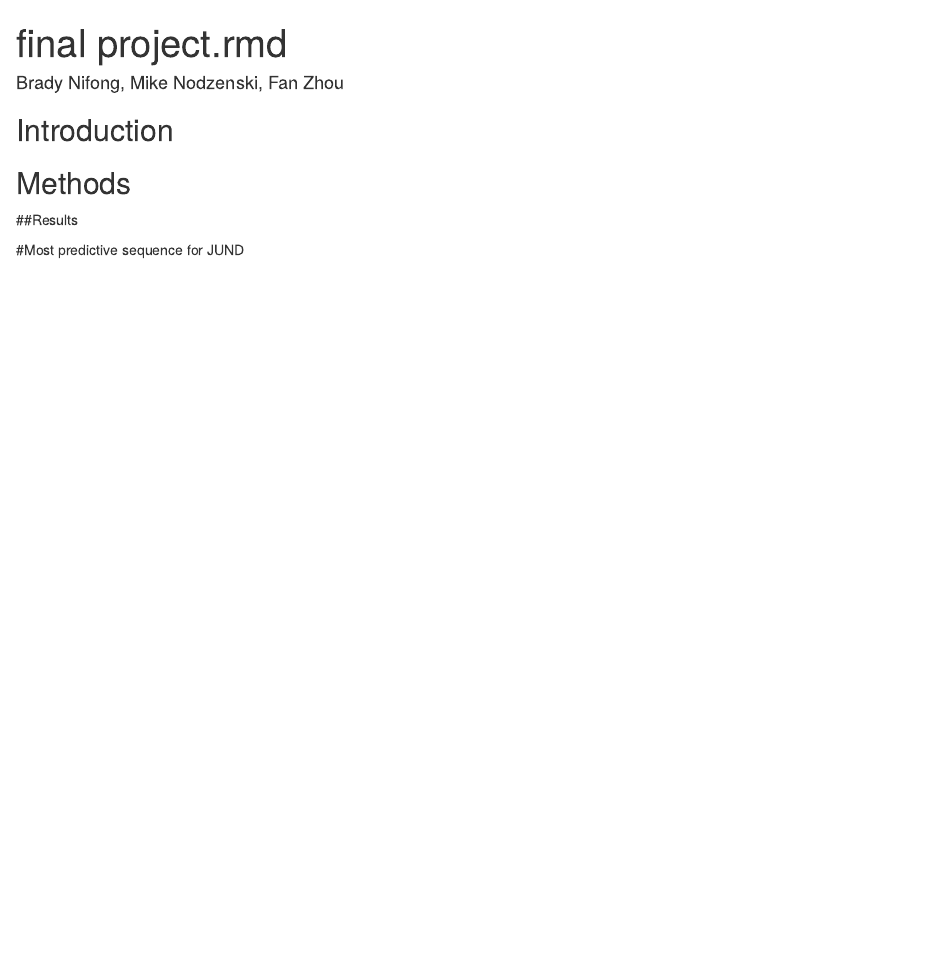
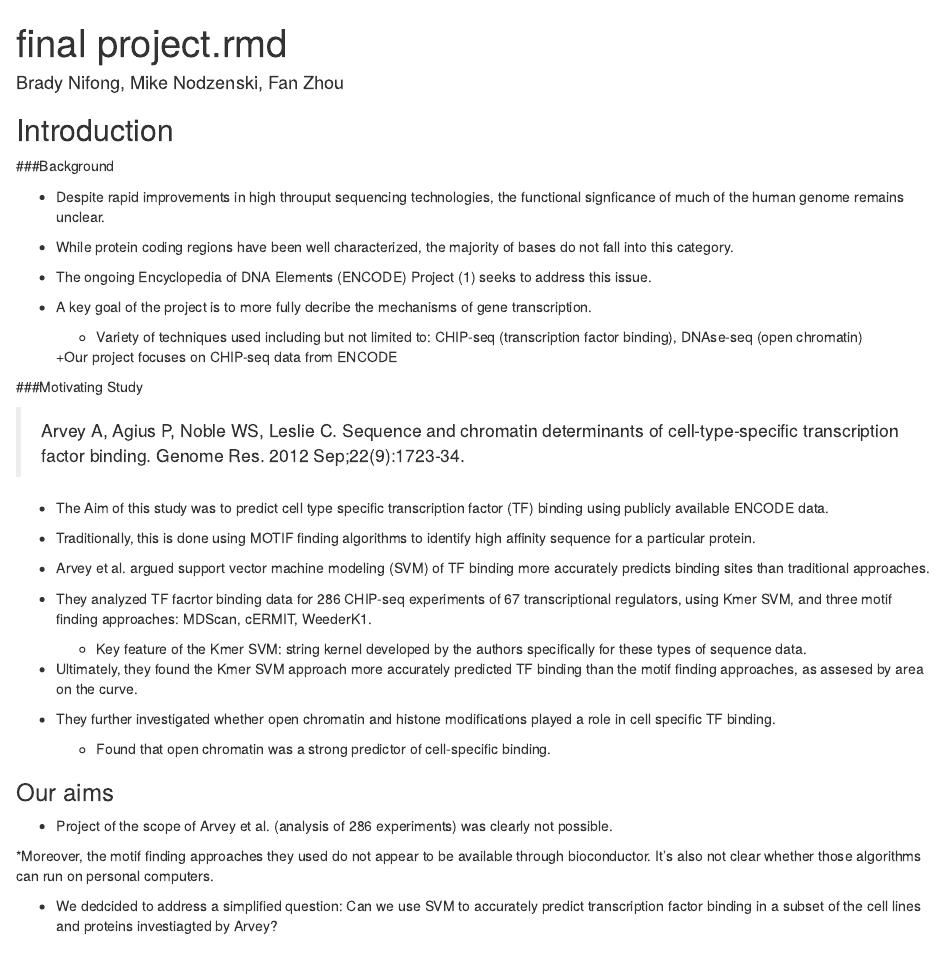
Before and after one commit to bradysnifong/Group-6-Final, an R Markdown document (Final_Rmarkdown.Rmd): the page in a window 1100 px wide, from its top. Rendered offline with R 4.5, knitr and Pandoc, with nearby package versions; some code elsewhere in the file could not run offline.

Commit message:
Intro added.

````diff
--- a/Final_Rmarkdown.Rmd
+++ b/Final_Rmarkdown.Rmd
@@ -11,6 +11,50 @@ knitr::opts_chunk$set(warning=FALSE, message=FALSE)
 ```
 
 ## Introduction
+
+###Background
+
+* Despite rapid improvements in high throuput sequencing technologies, the functional signficance of much of the human genome remains unclear.
+
+* While protein coding regions have been well characterized, the majority of bases do not fall into this category.
+
+* The ongoing Encyclopedia of DNA Elements (ENCODE) Project (1) seeks to address this issue.
+
+* A key goal of the project is to more fully decribe the mechanisms of gene transcription.
+    + Variety of techniques used including but not limited to: CHIP-seq (transcription factor binding), DNAse-seq (open chromatin)
+
+    +Our project focuses on CHIP-seq data from ENCODE
+
+###Motivating Study
+
+> Arvey A, Agius P, Noble WS, Leslie C. Sequence and chromatin determinants of
+cell-type-specific transcription factor binding. Genome Res. 2012
+Sep;22(9):1723-34.
+
+* The Aim of this study was to predict cell type specific transcription factor (TF) binding using publicly available ENCODE data.
+
+* Traditionally, this is done using MOTIF finding algorithms to identify high affinity sequence for a particular protein.
+
+* Arvey et al. argued support vector machine modeling (SVM) of TF binding more accurately predicts binding sites than traditional approaches.
+
+
+* They analyzed TF facrtor binding data for 286 CHIP-seq experiments of 67 transcriptional regulators, using Kmer SVM, and three motif finding approaches: MDScan, cERMIT, WeederK1.
+    + Key feature of the Kmer SVM: string kernel developed by the authors specifically for these types of sequence data.
+
+
+* Ultimately, they found the Kmer SVM approach more accurately predicted TF binding than the motif finding approaches, as assesed by area on the curve.
+
+* They further investigated whether open chromatin and histone modifications played a role in cell specific TF binding.
+    + Found that open chromatin was a strong predictor of cell-specific binding.
+
+### Our aims
+
+* Project of the scope of Arvey et al. (analysis of 286 experiments) was clearly not possible.
+
+*Moreover, the motif finding approaches they used do not appear to be available through bioconductor. It's also not clear whether those algorithms can run on personal computers.
+
+* We dedcided to address a simplified question: Can we use SVM to accurately predict transcription factor binding in a subset of the cell lines and proteins investiagted by Arvey?
+
 
 
 ## Methods
````
Also changed, not shown: Final_Rmarkdown.Rmd (8 more changed lines).
